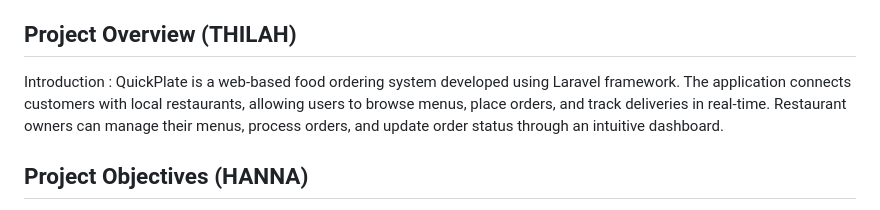
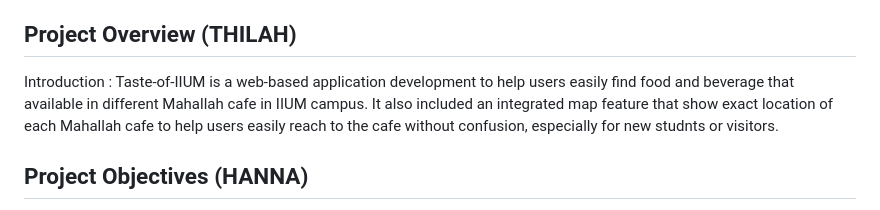
Before and after one commit to AqillaNisa/Taste-Of-IIUM-Can-Do, a Markdown page: README.md, the part around the change. Drawn GitHub-style.

```diff
--- a/README.md
+++ b/README.md
@@ -18,7 +18,7 @@
 ## Project Overview (THILAH)
 
 Introduction :
-QuickPlate is a web-based food ordering system developed using Laravel framework. The application connects customers with local restaurants, allowing users to browse menus, place orders, and track deliveries in real-time. Restaurant owners can manage their menus, process orders, and update order status through an intuitive dashboard.
+Taste-of-IIUM is a web-based application development to help users easily find food and beverage that available in different Mahallah cafe in IIUM campus. It also included an integrated map feature that show exact location of each Mahallah cafe to help users easily reach to the cafe without confusion, especially for new studnts or visitors.
 
 ## Project Objectives (HANNA)
 
```
